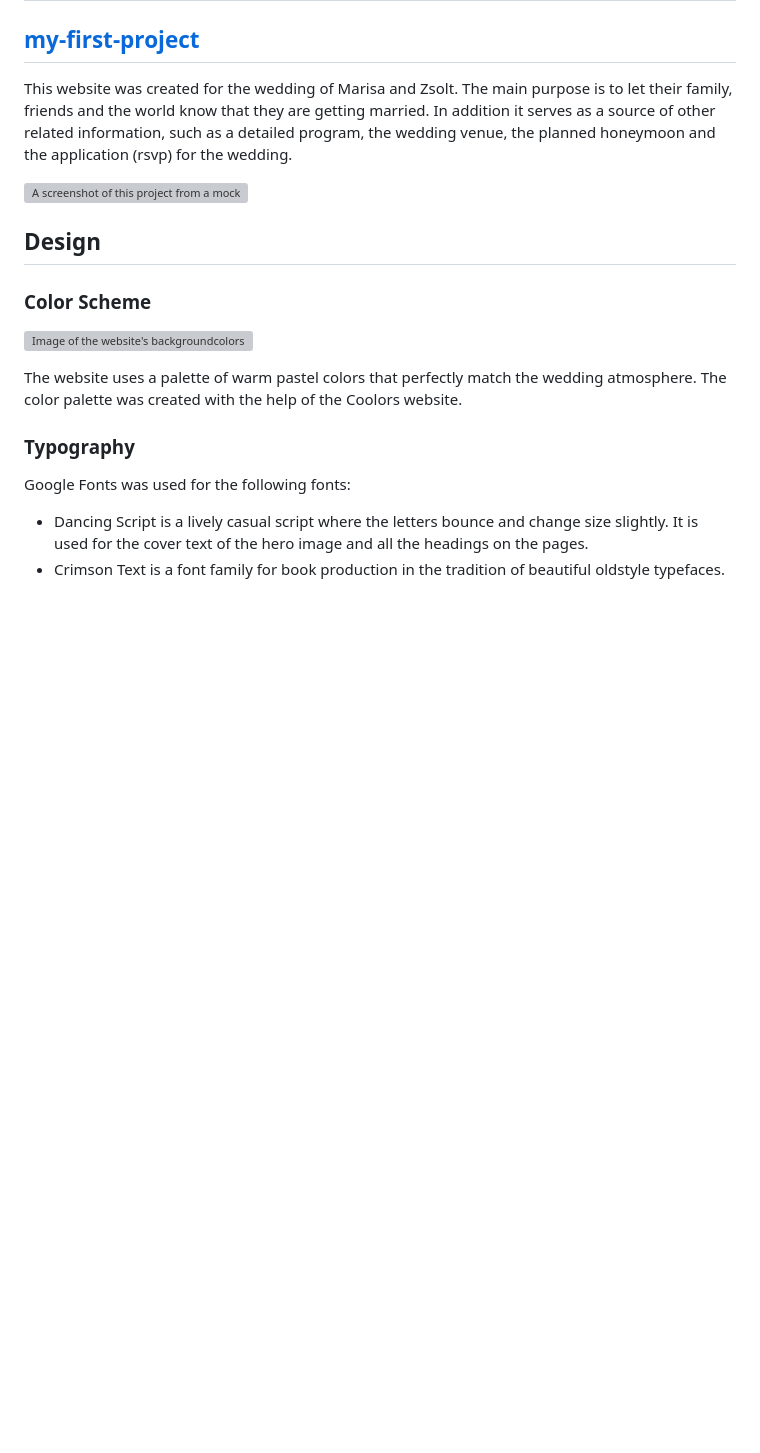
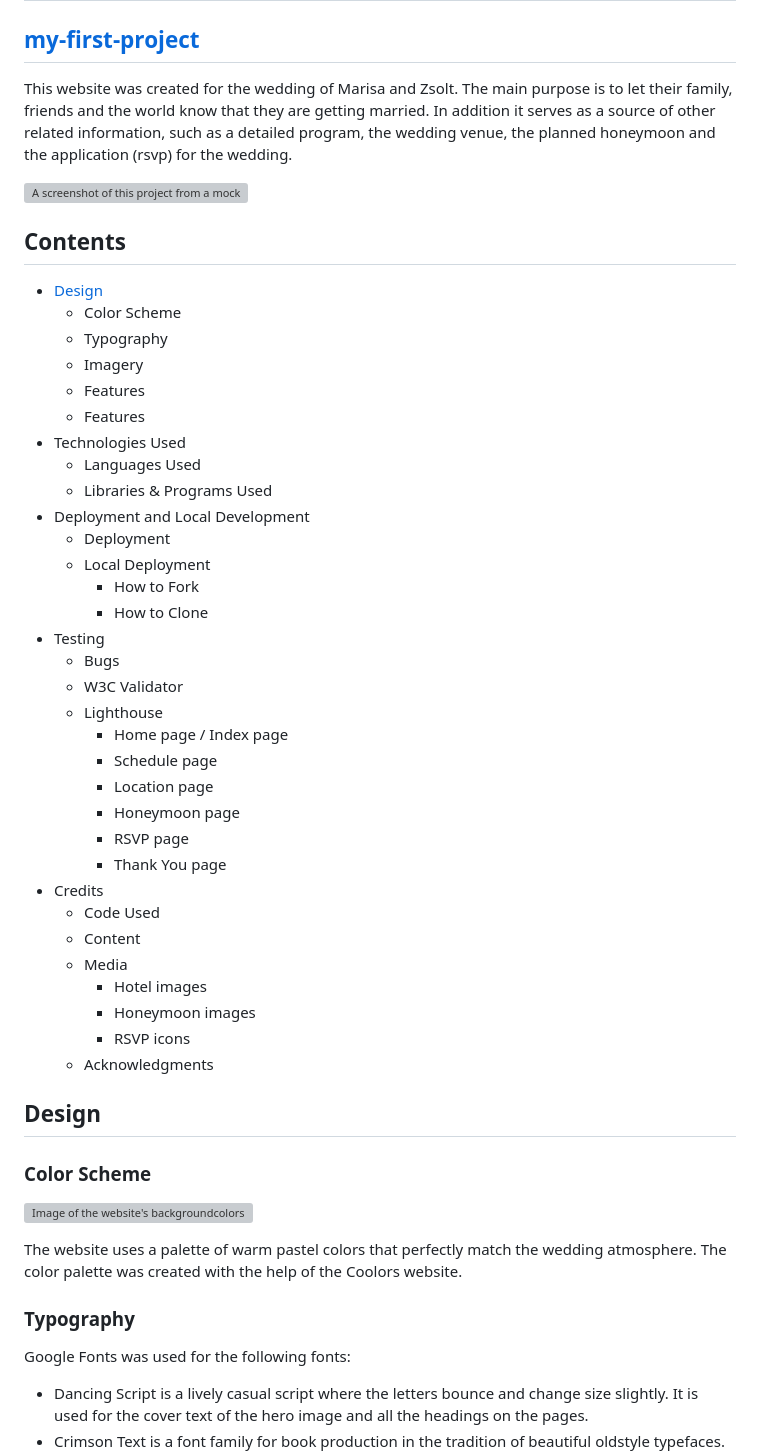
Before and after one commit to EMPZsolt/my-first-project, a Markdown page: README.md, the part around the change printed below. GitHub-like rendering; blank space fills up the shorter version; grey boxes are pictures that could not be loaded.

Commit message:
Add contents section to README.md file

```diff
--- a/README.md
+++ b/README.md
@@ -4,6 +4,40 @@
 This website was created for the wedding of Marisa and Zsolt. The main purpose is to let their family, friends and the world know that they are getting married. In addition it serves as a source of other related information, such as a detailed program, the wedding venue, the planned honeymoon and the application (rsvp) for the wedding.
 
 ![A screenshot of this project from a mockup sreenshot generator and it represents how responsive the different pages of the website](./assets/images/responsive-img.webp)
+
+## Contents
+- [Design](#design)
+     * Color Scheme
+     * Typography
+     * Imagery
+     * Features
+     * Features
+- Technologies Used
+     * Languages Used
+     * Libraries & Programs Used
+- Deployment and Local Development
+     * Deployment
+     * Local Deployment
+          * How to Fork
+          * How to Clone
+- Testing
+     * Bugs
+     * W3C Validator
+     * Lighthouse
+          * Home page / Index page
+          * Schedule page
+          * Location page
+          * Honeymoon page
+          * RSVP page
+          * Thank You page
+- Credits
+     * Code Used
+     * Content
+     * Media
+          * Hotel images
+          * Honeymoon images
+          * RSVP icons
+     * Acknowledgments
 
 
 ## Design
```
Also changed, not shown: other parts of README.md (+1 -1 lines).
